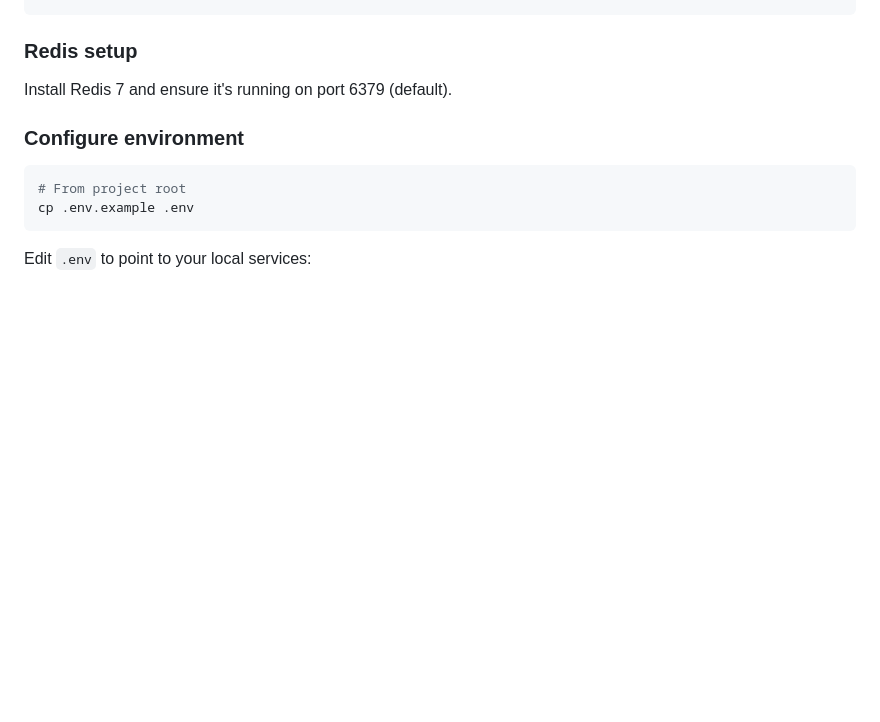
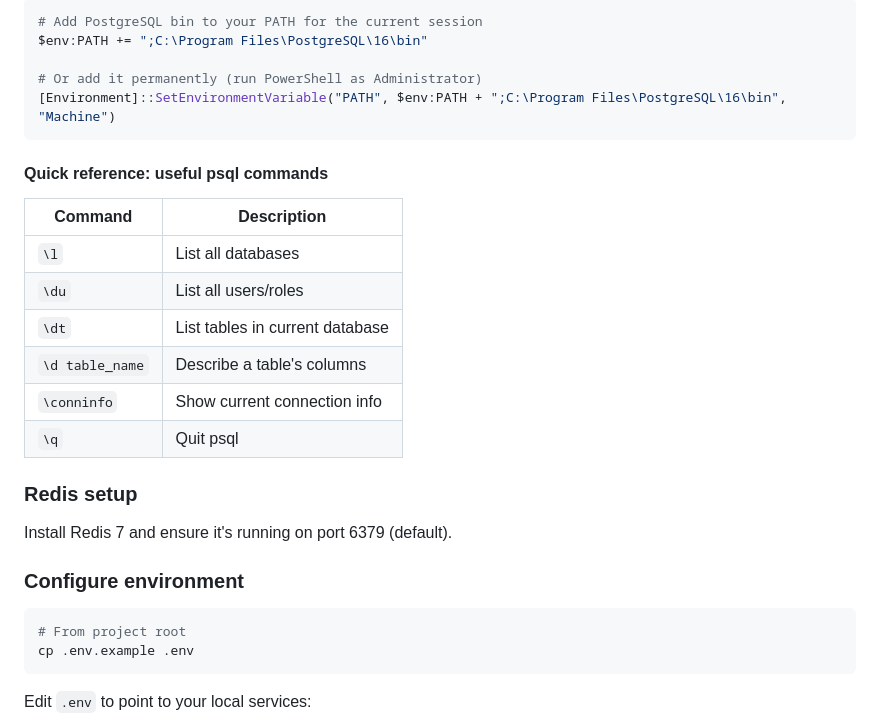
Before and after one commit to jconover/anvilops, a Markdown page: INSTALL.md, the part around one of its changes. Drawn GitHub-style; blank space fills up the shorter version.

````diff
--- a/INSTALL.md
+++ b/INSTALL.md
@@ -173,3 +250,21 @@ CREATE DATABASE anvilops OWNER anvilops;
+```powershell
+# Add PostgreSQL bin to your PATH for the current session
+$env:PATH += ";C:\Program Files\PostgreSQL\16\bin"
+
+# Or add it permanently (run PowerShell as Administrator)
+[Environment]::SetEnvironmentVariable("PATH", $env:PATH + ";C:\Program Files\PostgreSQL\16\bin", "Machine")
+```
+
+#### Quick reference: useful psql commands
+
+| Command | Description |
+|---------|-------------|
+| `\l` | List all databases |
+| `\du` | List all users/roles |
+| `\dt` | List tables in current database |
+| `\d table_name` | Describe a table's columns |
+| `\conninfo` | Show current connection info |
+| `\q` | Quit psql |
 
 ### Redis setup
 
````
Also changed, not shown: other parts of INSTALL.md (+78 -1 lines).
